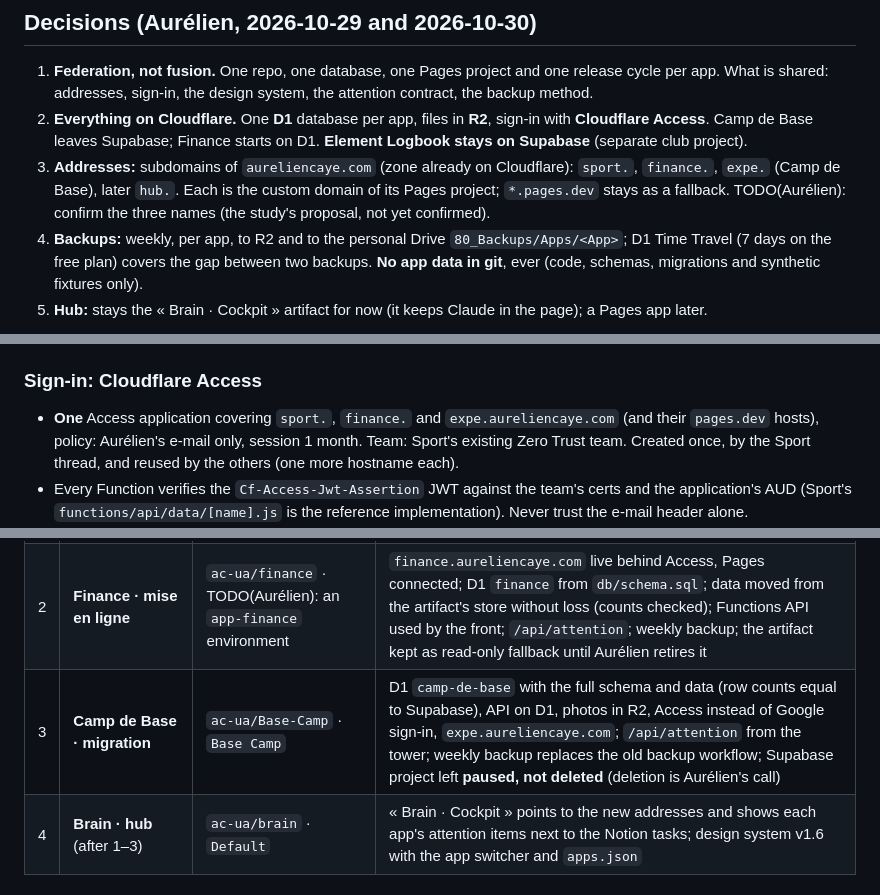
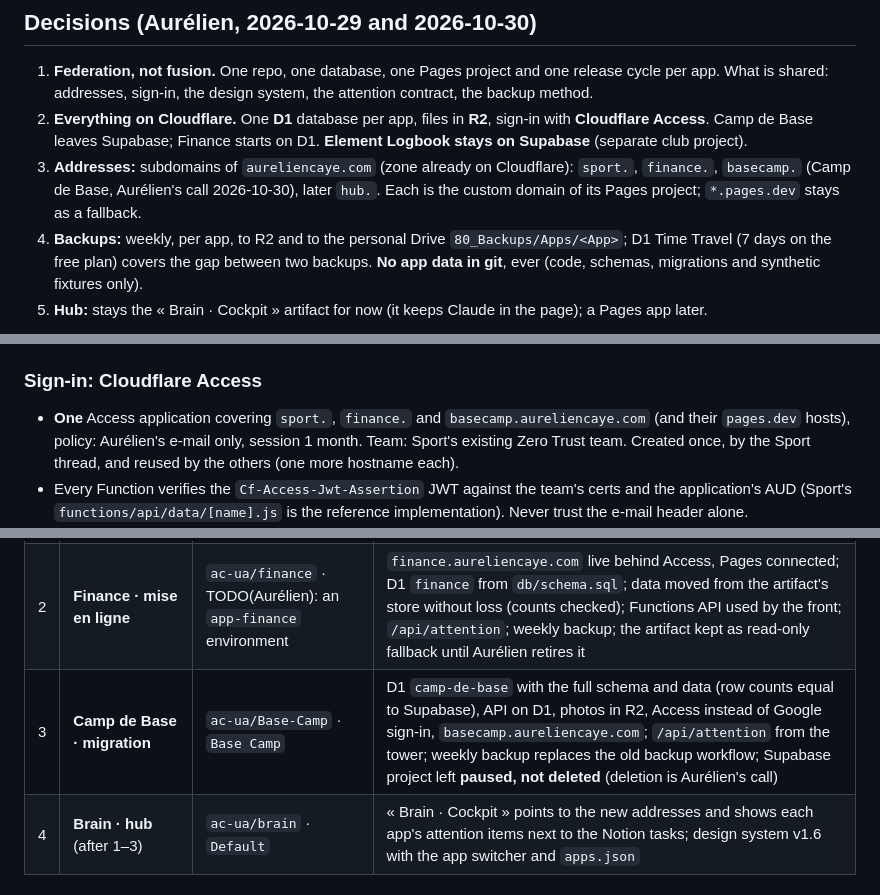
Before and after one commit to ac-ua/Brain, a Markdown page: docs/platform.md, 3 parts joined by grey strips. GitHub-like rendering.

Commit message:
platform.md: Camp de Base's address is basecamp.aureliencaye.com (#61)
Aurélien's call (2026-10-30); the three subdomain names are confirmed.


Claude-Session: https://claude.ai/code/session_01HjVi7XsCeKKoaXEEmJnqcm

Co-authored-by: Claude <noreply@anthropic.com>

```diff
--- a/docs/platform.md
+++ b/docs/platform.md
@@ -9,9 +9,9 @@ surfaced in the hub. Study with prototypes: « Brain · Plateforme des apps »
    addresses, sign-in, the design system, the attention contract, the backup method.
 2. **Everything on Cloudflare.** One **D1** database per app, files in **R2**, sign-in with **Cloudflare Access**. Camp
    de Base leaves Supabase; Finance starts on D1. **Element Logbook stays on Supabase** (separate club project).
-3. **Addresses:** subdomains of `aureliencaye.com` (zone already on Cloudflare): `sport.`, `finance.`, `expe.` (Camp de
-   Base), later `hub.`. Each is the custom domain of its Pages project; `*.pages.dev` stays as a fallback.
-   TODO(Aurélien): confirm the three names (the study's proposal, not yet confirmed).
+3. **Addresses:** subdomains of `aureliencaye.com` (zone already on Cloudflare): `sport.`, `finance.`, `basecamp.`
+   (Camp de Base, Aurélien's call 2026-10-30), later `hub.`. Each is the custom domain of its Pages project;
+   `*.pages.dev` stays as a fallback.
 4. **Backups:** weekly, per app, to R2 and to the personal Drive `80_Backups/Apps/<App>`; D1 Time Travel (7 days on
    the free plan) covers the gap between two backups. **No app data in git**, ever (code, schemas, migrations and
    synthetic fixtures only).
@@ -26,7 +26,7 @@ surfaced in the hub. Study with prototypes: « Brain · Plateforme des apps »
 - Names: Pages project = D1 database = R2 prefix = the app key: `sport`, `finance`, `camp-de-base`.
 
 ### Sign-in: Cloudflare Access
-- **One** Access application covering `sport.`, `finance.` and `expe.aureliencaye.com` (and their `pages.dev`
+- **One** Access application covering `sport.`, `finance.` and `basecamp.aureliencaye.com` (and their `pages.dev`
   hosts), policy: Aurélien's e-mail only, session 1 month. Team: Sport's existing Zero Trust team. Created once, by the
   Sport thread, and reused by the others (one more hostname each).
 - Every Function verifies the `Cf-Access-Jwt-Assertion` JWT against the team's certs and the application's AUD (Sport's
@@ -75,7 +75,7 @@ state, Build Roadmap, ledger and configuration guide republished).
 |---|---|---|---|
 | 1 | **Sport · hébergement** | `ac-ua/sport` · `app-sport` | Pages project connected to the repo; D1 `sport` loaded and synced nightly by `sport-sync`; `sport.aureliencaye.com` behind the shared Access application (created here, documented for the others); `/api/attention`; weekly backup running once; guide republished |
 | 2 | **Finance · mise en ligne** | `ac-ua/finance` · TODO(Aurélien): an `app-finance` environment | `finance.aureliencaye.com` live behind Access, Pages connected; D1 `finance` from `db/schema.sql`; data moved from the artifact's store without loss (counts checked); Functions API used by the front; `/api/attention`; weekly backup; the artifact kept as read-only fallback until Aurélien retires it |
-| 3 | **Camp de Base · migration** | `ac-ua/Base-Camp` · `Base Camp` | D1 `camp-de-base` with the full schema and data (row counts equal to Supabase), API on D1, photos in R2, Access instead of Google sign-in, `expe.aureliencaye.com`; `/api/attention` from the tower; weekly backup replaces the old backup workflow; Supabase project left **paused, not deleted** (deletion is Aurélien's call) |
+| 3 | **Camp de Base · migration** | `ac-ua/Base-Camp` · `Base Camp` | D1 `camp-de-base` with the full schema and data (row counts equal to Supabase), API on D1, photos in R2, Access instead of Google sign-in, `basecamp.aureliencaye.com`; `/api/attention` from the tower; weekly backup replaces the old backup workflow; Supabase project left **paused, not deleted** (deletion is Aurélien's call) |
 | 4 | **Brain · hub** (after 1–3) | `ac-ua/brain` · `Default` | « Brain · Cockpit » points to the new addresses and shows each app's attention items next to the Notion tasks; design system v1.6 with the app switcher and `apps.json` |
 
 ### Known constraint for thread 4
```
